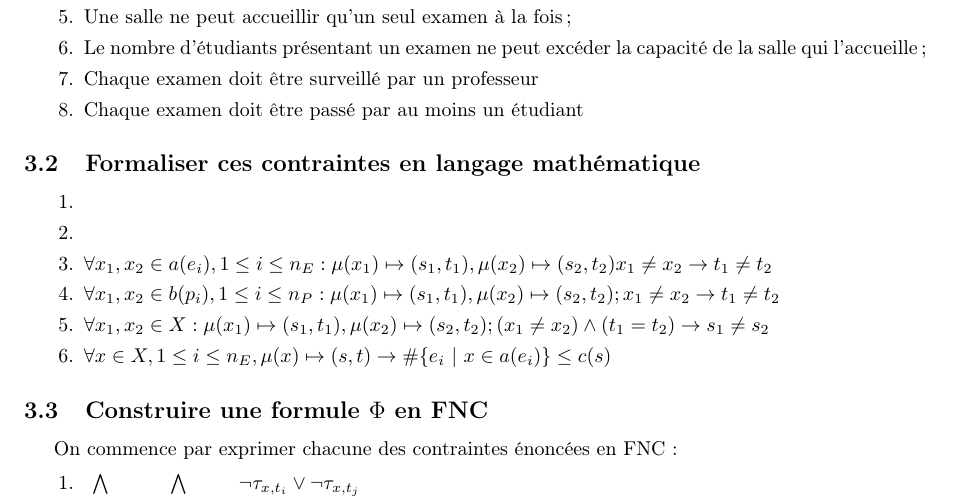
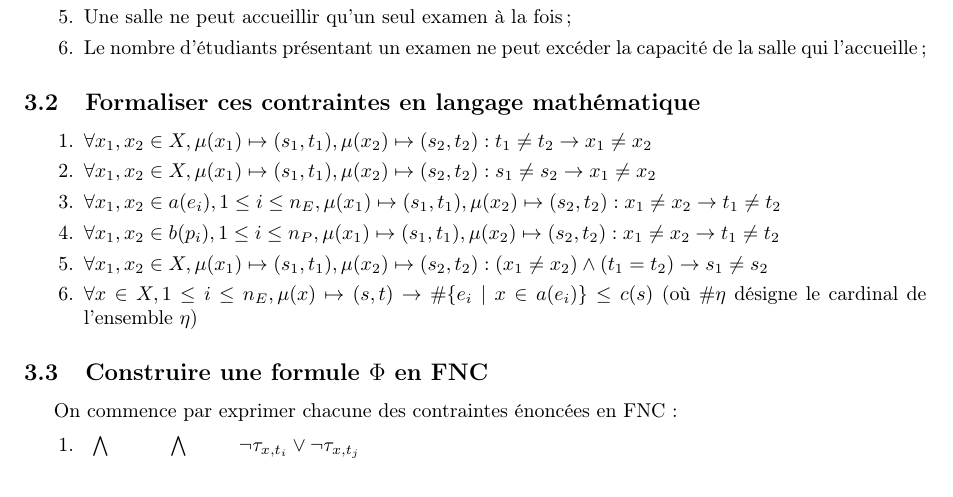
Before and after one commit to titouanc/infofofofond, a LaTeX document (report/main.tex): part of page 2 of 3, cut so that both start at the same text. Compiled offline with pdfLaTeX.

Commit message:
[add] Math formulation for c1, c2

```diff
--- a/report/main.tex
+++ b/report/main.tex
@@ -80,18 +80,16 @@ La fonction $\mu$ doit respecter les contraintes suivantes:
   \item Un professeur ne peut avoir qu'un seul examen par tranche horaire;
   \item Une salle ne peut accueillir qu'un seul examen à la fois;
   \item Le nombre d'étudiants présentant un examen ne peut excéder la capacité de la salle qui l'accueille;
-  \item Chaque examen doit être surveillé par un professeur
-  \item Chaque examen doit être passé par au moins un étudiant
 \end{enumerate}
 
 \subsection{Formaliser ces contraintes en langage mathématique}
 \begin{enumerate}
-  \item
-  \item
-  \item $\forall x_1,x_2 \in a(e_i), 1 \le i \le n_E: \mu(x_1) \mapsto (s_1,t_1), \mu(x_2) \mapsto (s_2,t_2) x_1 \neq x_2 \rightarrow t_1 \neq t_2 $
-  \item $\forall x_1,x_2 \in b(p_i), 1 \le i \le n_P: \mu(x_1) \mapsto (s_1,t_1), \mu(x_2) \mapsto (s_2,t_2); x_1 \neq x_2 \rightarrow t_1 \neq t_2 $
-  \item $\forall x_1,x_2 \in X: \mu(x_1) \mapsto (s_1,t_1), \mu(x_2) \mapsto (s_2,t_2); (x_1 \neq x_2) \land (t_1 = t_2) \rightarrow s_1 \neq s_2 $
-  \item $\forall x \in X, 1 \le i \le n_E, \mu(x) \mapsto (s,t) \rightarrow \#\{e_i\ |\ x \in a(e_i)\} \le c(s)$
+  \item $\forall x_1,x_2 \in X, \mu(x_1) \mapsto (s_1,t_1), \mu(x_2) \mapsto (s_2,t_2): t_1 \neq t_2 \rightarrow x_1 \neq x_2 $
+  \item $\forall x_1,x_2 \in X, \mu(x_1) \mapsto (s_1,t_1), \mu(x_2) \mapsto (s_2,t_2): s_1 \neq s_2 \rightarrow x_1 \neq x_2 $
+  \item $\forall x_1,x_2 \in a(e_i), 1 \le i \le n_E, \mu(x_1) \mapsto (s_1,t_1), \mu(x_2) \mapsto (s_2,t_2): x_1 \neq x_2 \rightarrow t_1 \neq t_2 $
+  \item $\forall x_1,x_2 \in b(p_i), 1 \le i \le n_P, \mu(x_1) \mapsto (s_1,t_1), \mu(x_2) \mapsto (s_2,t_2): x_1 \neq x_2 \rightarrow t_1 \neq t_2 $
+  \item $\forall x_1,x_2 \in X, \mu(x_1) \mapsto (s_1,t_1), \mu(x_2) \mapsto (s_2,t_2): (x_1 \neq x_2) \land (t_1 = t_2) \rightarrow s_1 \neq s_2 $
+  \item $\forall x \in X, 1 \le i \le n_E, \mu(x) \mapsto (s,t) \rightarrow \#\{e_i\ |\ x \in a(e_i)\} \le c(s)$ (où $\#\eta$ désigne le cardinal de l'ensemble $\eta$)
 \end{enumerate}
 
 \subsection{Construire une formule $\Phi$ en FNC}
```
